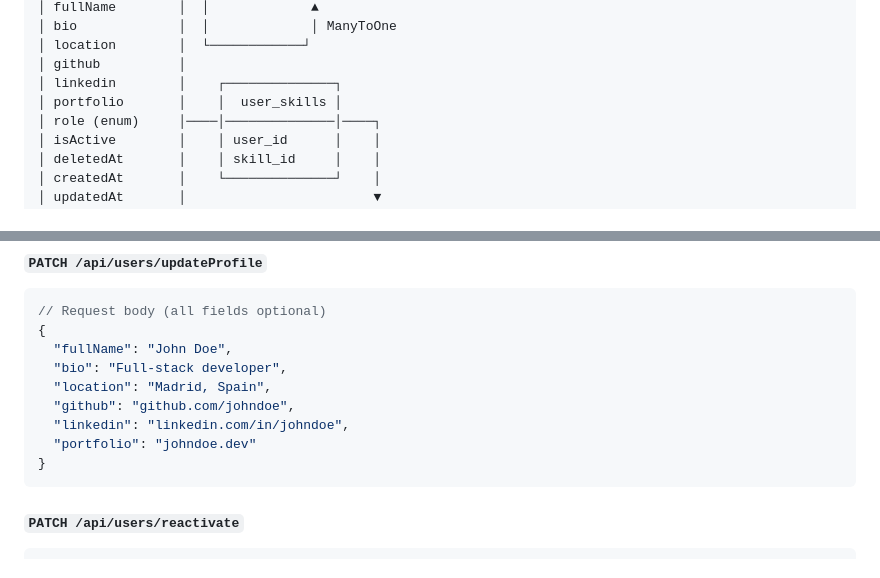
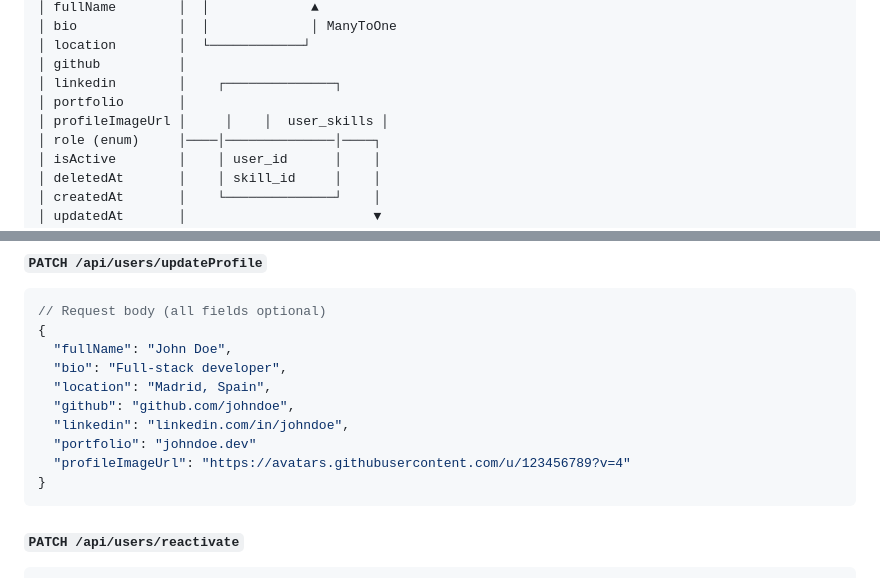
Before and after one commit to M41k80/devconnect-api-nestjs, a Markdown page: README.md, 2 parts joined by grey strips. GitHub-like rendering.

````diff
--- a/README.md
+++ b/README.md
@@ -293,7 +293,8 @@ src/
 │ location        │  └────────────┘
 │ github          │
 │ linkedin        │    ┌──────────────┐
-│ portfolio       │    │  user_skills │
+│ portfolio       │
+│ profileImageUrl │     │    │  user_skills │
 │ role (enum)     │────│──────────────│────┐
 │ isActive        │    │ user_id      │    │
 │ deletedAt       │    │ skill_id     │    │
@@ -545,6 +546,7 @@ Requires valid JWT cookie. Blacklists the current access token and revokes all r
   "github": "github.com/johndoe",
   "linkedin": "linkedin.com/in/johndoe",
   "portfolio": "johndoe.dev"
+  "profileImageUrl": "https://avatars.githubusercontent.com/u/123456789?v=4"
 }
 ```
 
````
